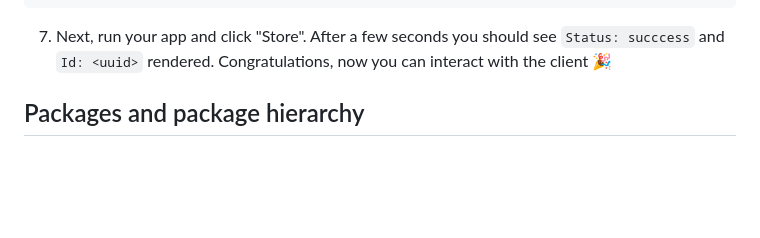
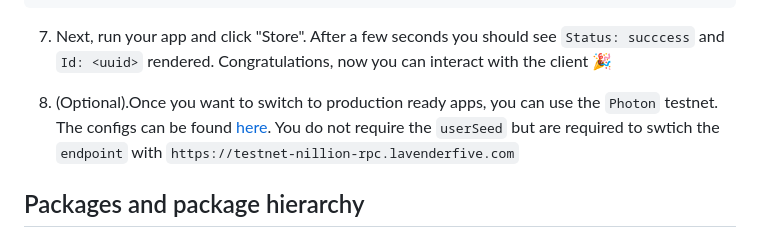
Before and after one commit to NillionNetwork/client-ts, a Markdown page: README.md, the part around the change. Drawn GitHub-style; blank space fills up the shorter version.

Commit message:
chore: add testnet information

````diff
--- a/README.md
+++ b/README.md
@@ -114,6 +114,9 @@ Complete examples are available at [examples/react](https://github.com/NillionNe
   ```
 
 7. Next, run your app and click "Store". After a few seconds you should see `Status: succcess` and `Id: <uuid>` rendered. Congratulations, now you can interact with the client 🎉
+
+8. (Optional).Once you want to switch to production ready apps, you can use the `Photon` testnet. The configs can be found [here](https://github.com/NillionNetwork/client-ts/blob/24a50f43d82021623f50c1e56e5be8b9deedbb1e/packages/client-core/src/configs.ts#L29C3-L38C5). You do not require the `userSeed` but are required to swtich the `endpoint` with `https://testnet-nillion-rpc.lavenderfive.com`
+
 
 ## Packages and package hierarchy
 
````
